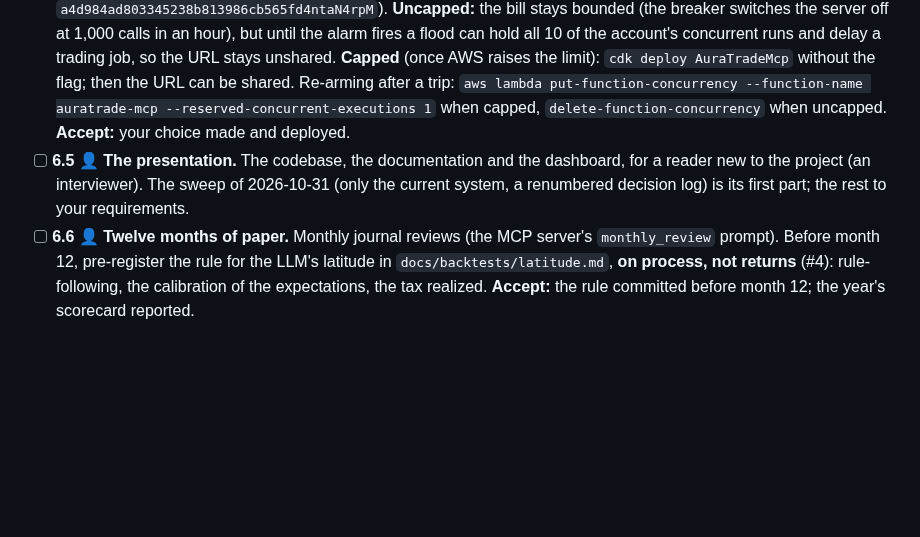
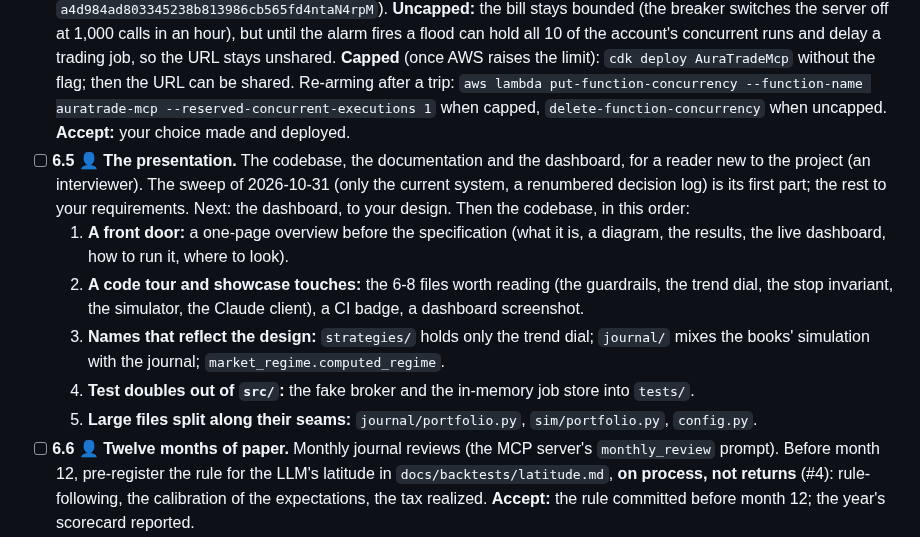
Before and after one commit to Dima252/AuraTrade, a Markdown page: docs/execution-plan.md, the part around the change. GitHub-like rendering; blank space fills up the shorter version.

Commit message:
Plan: the codebase polish, listed under 6.5
Co-Authored-By: Claude Opus 5.5 <noreply@anthropic.com>

```diff
--- a/docs/execution-plan.md
+++ b/docs/execution-plan.md
@@ -33,7 +33,12 @@ Tasks marked 👤 need you (accounts, approvals, deploys, money).
 - [x] **6.2 👤 Deploy the sweep of 2026-10-31.** *(Done 2026-10-31: the dropped data saved locally first (`var/backup-0013/`); `paper` and `dev` at 0013, their models matching the schema; the regime replayed (`paper` to 10-30, `dev` to 10-27, its last bars); `AuraTradePaper` deployed, all 10 functions on the new image, a smoke run of `regime` clean; the site's page updated.)* Migration 0013 drops the unused tables and the regime's two empty pillars. On `paper` and `dev`: `alembic upgrade head`, then replay the regime history (`python -m auratrade.jobs.regime --from 2026-09-01 --session <last session>`), then `cdk deploy AuraTradePaper -c trading_mode=paper`, outside market hours ([the runbook](runbook.md#deploying-a-change)). **Accept:** `alembic current` shows 0013 on both branches; the next evening's chain runs clean.
 - [ ] **6.3 👤 The first real snapshot.** After Monday 2 Nov's evening: the dashboard on auratrade.dev checked by eye on real data; then `cdk deploy AuraTradeMcp` (still `-c mcp_uncapped=true` until 6.4) and the `dashboard` tool checked in claude.ai (web and phone). **Accept:** both pages draw the trial's first month correctly.
 - [ ] **6.4 👤 The remote MCP server's cap.** Deployed uncapped on 2026-10-29: the account's Lambda concurrency limit is 10 and AWS reserves nothing below it; the increase to 1,000 is a support case (request `a4d984ad803345238b813986cb565fd4ntaN4rpM`). **Uncapped:** the bill stays bounded (the breaker switches the server off at 1,000 calls in an hour), but until the alarm fires a flood can hold all 10 of the account's concurrent runs and delay a trading job, so the URL stays unshared. **Capped** (once AWS raises the limit): `cdk deploy AuraTradeMcp` without the flag; then the URL can be shared. Re-arming after a trip: `aws lambda put-function-concurrency --function-name auratrade-mcp --reserved-concurrent-executions 1` when capped, `delete-function-concurrency` when uncapped. **Accept:** your choice made and deployed.
-- [ ] **6.5 👤 The presentation.** The codebase, the documentation and the dashboard, for a reader new to the project (an interviewer). The sweep of 2026-10-31 (only the current system, a renumbered decision log) is its first part; the rest to your requirements.
+- [ ] **6.5 👤 The presentation.** The codebase, the documentation and the dashboard, for a reader new to the project (an interviewer). The sweep of 2026-10-31 (only the current system, a renumbered decision log) is its first part; the rest to your requirements. Next: the dashboard, to your design. Then the codebase, in this order:
+  1. **A front door:** a one-page overview before the specification (what it is, a diagram, the results, the live dashboard, how to run it, where to look).
+  2. **A code tour and showcase touches:** the 6-8 files worth reading (the guardrails, the trend dial, the stop invariant, the simulator, the Claude client), a CI badge, a dashboard screenshot.
+  3. **Names that reflect the design:** `strategies/` holds only the trend dial; `journal/` mixes the books' simulation with the journal; `market_regime.computed_regime`.
+  4. **Test doubles out of `src/`:** the fake broker and the in-memory job store into `tests/`.
+  5. **Large files split along their seams:** `journal/portfolio.py`, `sim/portfolio.py`, `config.py`.
 - [ ] **6.6 👤 Twelve months of paper.** Monthly journal reviews (the MCP server's `monthly_review` prompt). Before month 12, pre-register the rule for the LLM's latitude in `docs/backtests/latitude.md`, **on process, not returns** (#4): rule-following, the calibration of the expectations, the tax realized. **Accept:** the rule committed before month 12; the year's scorecard reported.
 - [ ] **7.1 👤 A second broker** (optional; only if real money is ever planned): an adapter behind `execution/broker.py` (e.g. Interactive Brokers, which serves Israeli residents), a separate stack, live keys, and your explicit start (CLAUDE.md §3.1).
 
```
